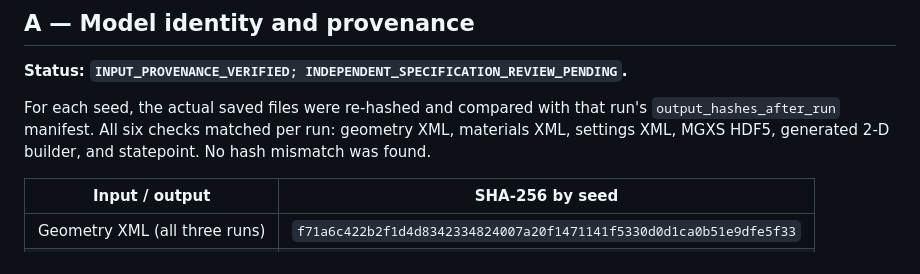
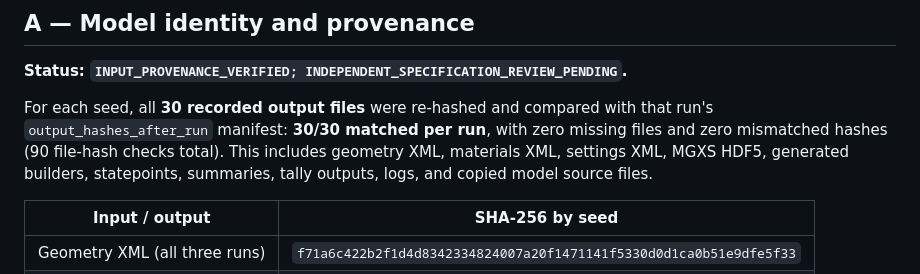
Before and after one commit to thenextw4ng/cb-pfr, a Markdown page: reports/CBPFR_A-G_EVIDENCE_CLOSEOUT_2026-10-12.md, the part around the change. Drawn GitHub-style.

Commit message:
Record complete 90-file canonical artifact hash verification

```diff
--- a/reports/CBPFR_A-G_EVIDENCE_CLOSEOUT_2026-10-12.md
+++ b/reports/CBPFR_A-G_EVIDENCE_CLOSEOUT_2026-10-12.md
@@ -21,7 +21,7 @@ This report does not assert that all seven gates have passed. It closes the evid
 
 **Status: `INPUT_PROVENANCE_VERIFIED; INDEPENDENT_SPECIFICATION_REVIEW_PENDING`.**
 
-For each seed, the actual saved files were re-hashed and compared with that run's `output_hashes_after_run` manifest. All six checks matched per run: geometry XML, materials XML, settings XML, MGXS HDF5, generated 2-D builder, and statepoint. No hash mismatch was found.
+For each seed, all **30 recorded output files** were re-hashed and compared with that run's `output_hashes_after_run` manifest: **30/30 matched per run**, with zero missing files and zero mismatched hashes (90 file-hash checks total). This includes geometry XML, materials XML, settings XML, MGXS HDF5, generated builders, statepoints, summaries, tally outputs, logs, and copied model source files.
 
 | Input / output | SHA-256 by seed |
 |---|---|
```
